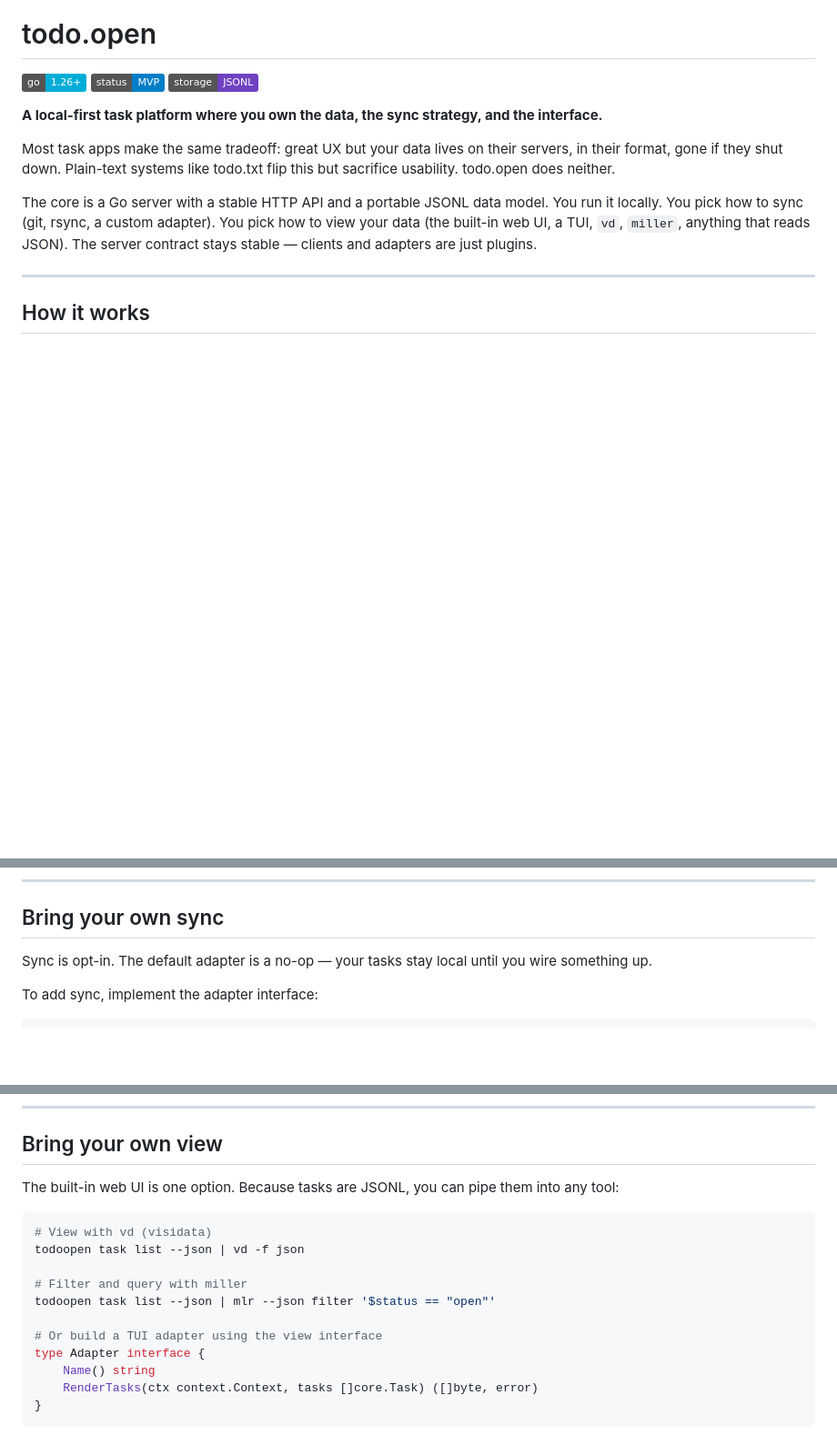
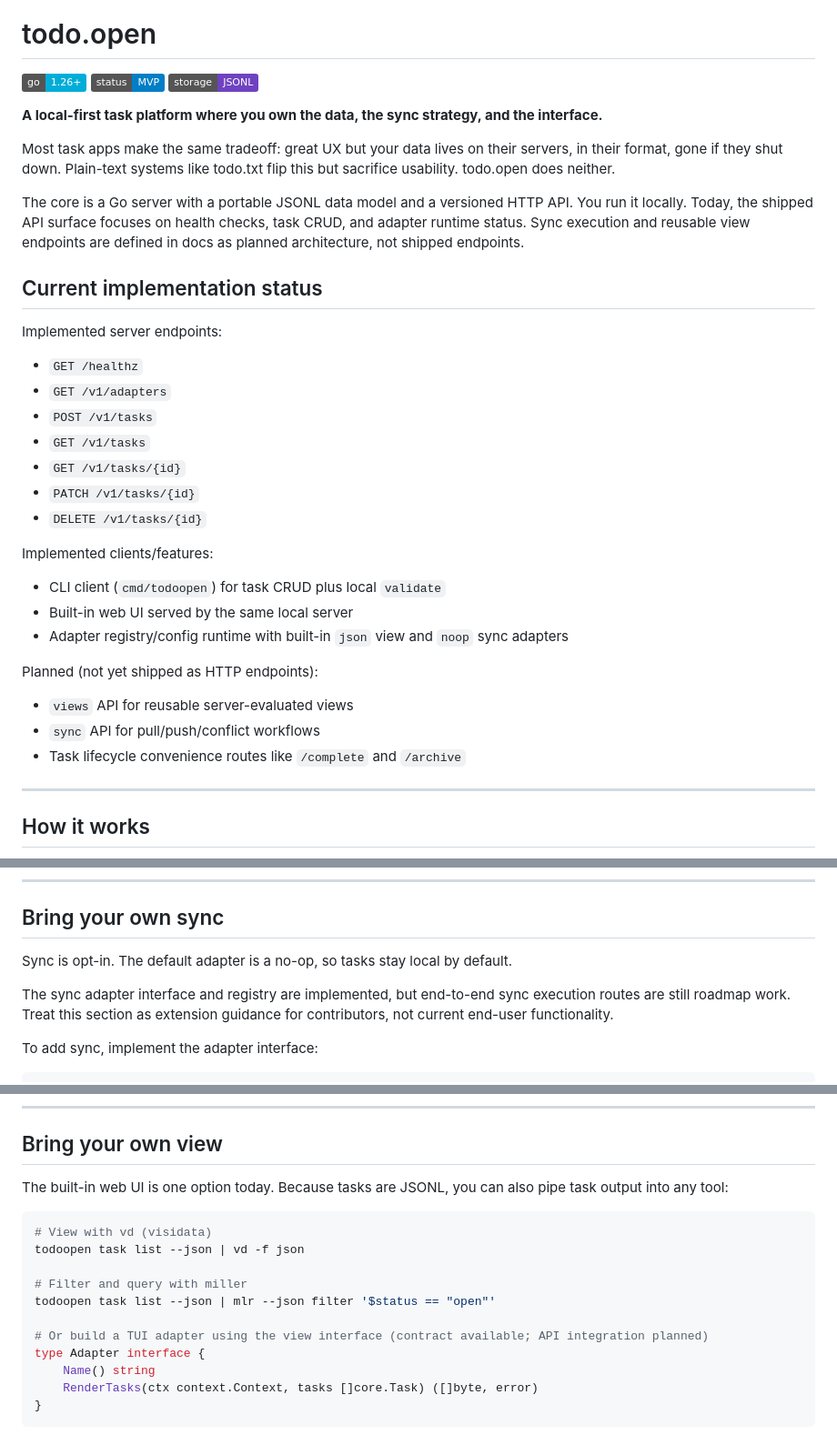
Before and after one commit to justEstif/todo-open, a Markdown page: README.md, 3 parts joined by grey strips. Shown at 91% size. Drawn GitHub-style; badges without logos; blank space fills up the shorter version.

````diff
--- a/README.md
+++ b/README.md
@@ -8,7 +8,31 @@
 
 Most task apps make the same tradeoff: great UX but your data lives on their servers, in their format, gone if they shut down. Plain-text systems like todo.txt flip this but sacrifice usability. todo.open does neither.
 
-The core is a Go server with a stable HTTP API and a portable JSONL data model. You run it locally. You pick how to sync (git, rsync, a custom adapter). You pick how to view your data (the built-in web UI, a TUI, `vd`, `miller`, anything that reads JSON). The server contract stays stable — clients and adapters are just plugins.
+The core is a Go server with a portable JSONL data model and a versioned HTTP API. You run it locally. Today, the shipped API surface focuses on health checks, task CRUD, and adapter runtime status. Sync execution and reusable view endpoints are defined in docs as planned architecture, not shipped endpoints.
+
+## Current implementation status
+
+Implemented server endpoints:
+
+- `GET /healthz`
+- `GET /v1/adapters`
+- `POST /v1/tasks`
+- `GET /v1/tasks`
+- `GET /v1/tasks/{id}`
+- `PATCH /v1/tasks/{id}`
+- `DELETE /v1/tasks/{id}`
+
+Implemented clients/features:
+
+- CLI client (`cmd/todoopen`) for task CRUD plus local `validate`
+- Built-in web UI served by the same local server
+- Adapter registry/config runtime with built-in `json` view and `noop` sync adapters
+
+Planned (not yet shipped as HTTP endpoints):
+
+- `views` API for reusable server-evaluated views
+- `sync` API for pull/push/conflict workflows
+- Task lifecycle convenience routes like `/complete` and `/archive`
 
 ---
 
@@ -97,7 +121,9 @@ Useful flags for `todoopen web`:
 
 ## Bring your own sync
 
-Sync is opt-in. The default adapter is a no-op — your tasks stay local until you wire something up.
+Sync is opt-in. The default adapter is a no-op, so tasks stay local by default.
+
+The sync adapter interface and registry are implemented, but end-to-end sync execution routes are still roadmap work. Treat this section as extension guidance for contributors, not current end-user functionality.
 
 To add sync, implement the adapter interface:
 
@@ -131,7 +157,7 @@ Example adapters you could build or contribute:
 
 ## Bring your own view
 
-The built-in web UI is one option. Because tasks are JSONL, you can pipe them into any tool:
+The built-in web UI is one option today. Because tasks are JSONL, you can also pipe task output into any tool:
 
 ```sh
 # View with vd (visidata)
@@ -140,7 +166,7 @@ todoopen task list --json | vd -f json
 # Filter and query with miller
 todoopen task list --json | mlr --json filter '$status == "open"'
 
-# Or build a TUI adapter using the view interface
+# Or build a TUI adapter using the view interface (contract available; API integration planned)
 type Adapter interface {
     Name() string
     RenderTasks(ctx context.Context, tasks []core.Task) ([]byte, error)
````
Also changed, not shown: AGENTS.md (+98 -51 lines), docs/api.md (+40 -28 lines).
